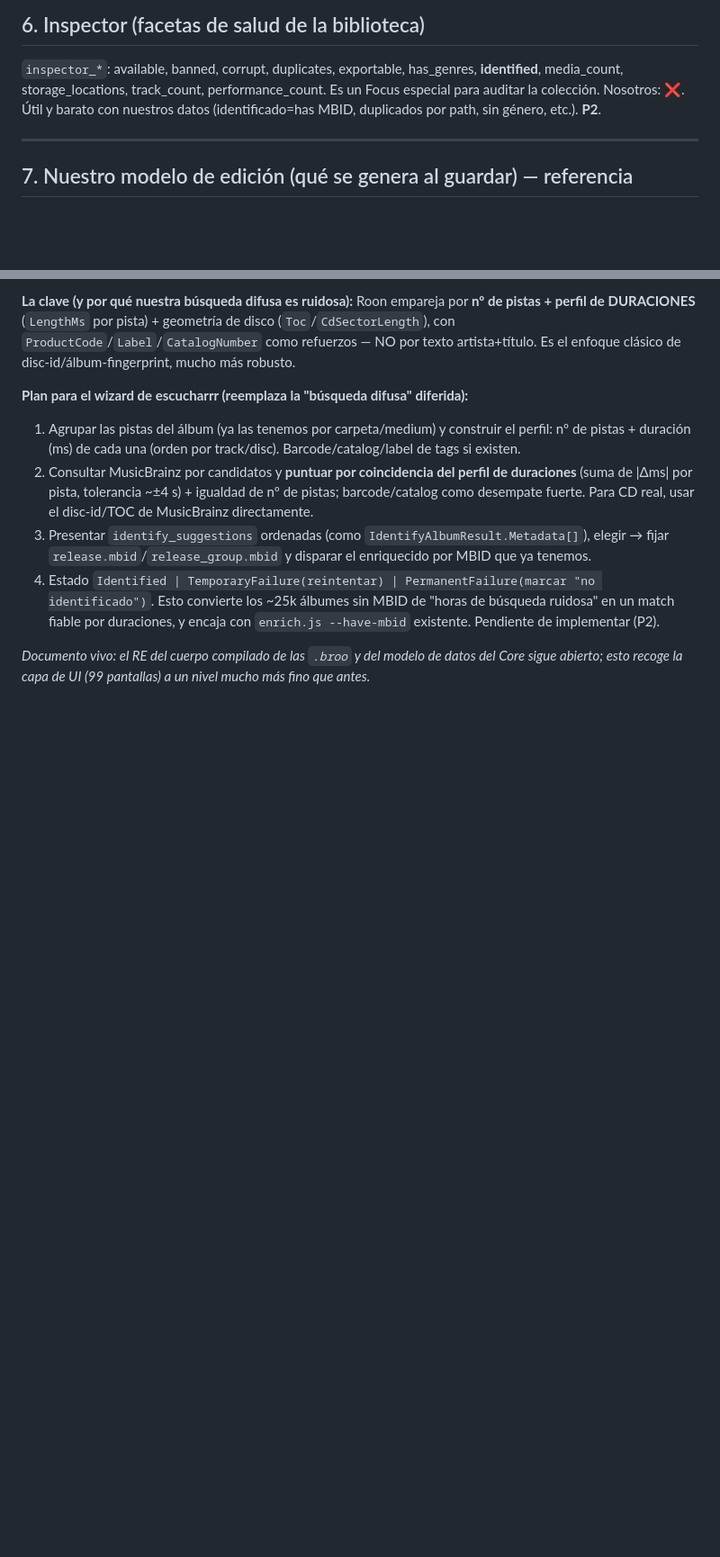
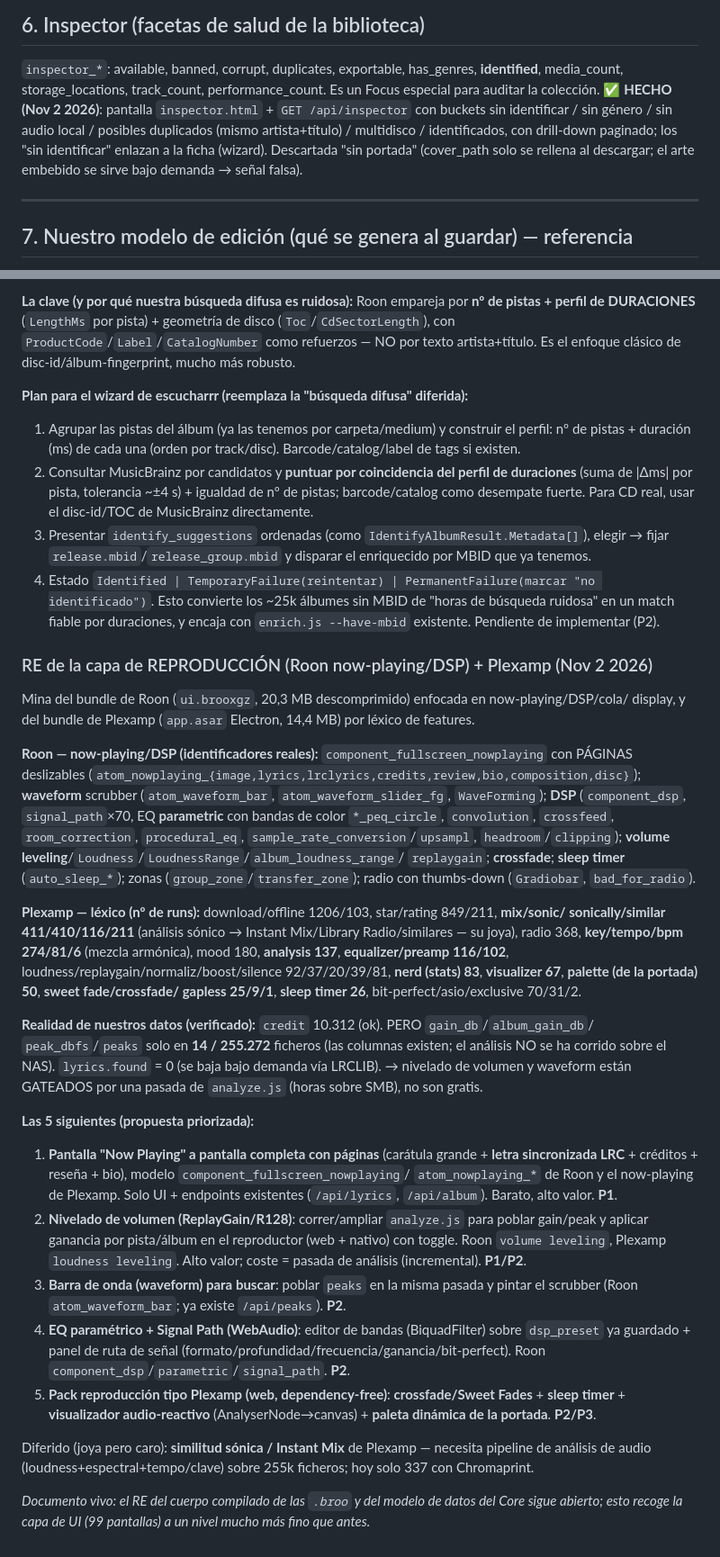
Before and after one commit to probertoj/escucharrr, a Markdown page: docs/roon-parity-gaps.md, 2 parts joined by grey strips. Shown at 90% size. Drawn GitHub-style; blank space fills up the shorter version.

Commit message:
docs(parity): RE de la capa de reproducción (Roon now-playing/DSP) + Plexamp
- Marca HECHO el wizard de identificación (§4) y el Inspector (§6).
- Añade mina del now-playing/DSP de Roon (fullscreen pages, waveform, parametric
  EQ, signal path, volume leveling, crossfade, sleep timer) y del léxico de Plexamp
  (sonic/similar/mix, loudness leveling, visualizer, palette, sweet fades, nerd stats).
- Verifica cobertura real: gain/peak/peaks solo en 14/255272 ficheros (análisis sin
  correr); lyrics bajo demanda. Documenta las 5 siguientes features priorizadas.

Co-Authored-By: Claude Opus 4.8 <noreply@anthropic.com>

```diff
--- a/docs/roon-parity-gaps.md
+++ b/docs/roon-parity-gaps.md
@@ -133,8 +133,11 @@ y
 ## 6. Inspector (facetas de salud de la biblioteca)
 `inspector_*`: available, banned, corrupt, duplicates, exportable, has_genres,
 **identified**, media_count, storage_locations, track_count, performance_count.
-Es un Focus especial para auditar la colección. Nosotros: ❌. Útil y barato con nuestros
-datos (identificado=has MBID, duplicados por path, sin género, etc.). **P2**.
+Es un Focus especial para auditar la colección. ✅ **HECHO (Nov 2 2026)**: pantalla
+`inspector.html` + `GET /api/inspector` con buckets sin identificar / sin género / sin audio
+local / posibles duplicados (mismo artista+título) / multidisco / identificados, con drill-down
+paginado; los "sin identificar" enlazan a la ficha (wizard). Descartada "sin portada"
+(cover_path solo se rellena al descargar; el arte embebido se sirve bajo demanda → señal falsa).
 
 ---
 
@@ -224,5 +227,50 @@ clásico de disc-id/álbum-fingerprint, mucho más robusto.
 Esto convierte los ~25k álbumes sin MBID de "horas de búsqueda ruidosa" en un match fiable por
 duraciones, y encaja con `enrich.js --have-mbid` existente. Pendiente de implementar (P2).
 
+### RE de la capa de REPRODUCCIÓN (Roon now-playing/DSP) + Plexamp (Nov 2 2026)
+Mina del bundle de Roon (`ui.brooxgz`, 20,3 MB descomprimido) enfocada en now-playing/DSP/cola/
+display, y del bundle de Plexamp (`app.asar` Electron, 14,4 MB) por léxico de features.
+
+**Roon — now-playing/DSP (identificadores reales):** `component_fullscreen_nowplaying` con
+PÁGINAS deslizables (`atom_nowplaying_{image,lyrics,lrclyrics,credits,review,bio,composition,disc}`);
+**waveform** scrubber (`atom_waveform_bar`, `atom_waveform_slider_fg`, `WaveForming`);
+**DSP** (`component_dsp`, `signal_path`×70, EQ **parametric** con bandas de color `*_peq_circle`,
+`convolution`, `crossfeed`, `room_correction`, `procedural_eq`, `sample_rate_conversion`/`upsampl`,
+`headroom`/`clipping`); **volume leveling**/`Loudness`/`LoudnessRange`/`album_loudness_range`/
+`replaygain`; **crossfade**; **sleep timer** (`auto_sleep_*`); zonas (`group_zone`/`transfer_zone`);
+radio con thumbs-down (`Gradiobar`, `bad_for_radio`).
+
+**Plexamp — léxico (nº de runs):** download/offline 1206/103, star/rating 849/211, **mix/sonic/
+sonically/similar 411/410/116/211** (análisis sónico → Instant Mix/Library Radio/similares — su
+joya), radio 368, **key/tempo/bpm 274/81/6** (mezcla armónica), mood 180, **analysis 137**,
+**equalizer/preamp 116/102**, loudness/replaygain/normaliz/boost/silence 92/37/20/39/81,
+**nerd (stats) 83**, **visualizer 67**, **palette (de la portada) 50**, **sweet fade/crossfade/
+gapless 25/9/1**, **sleep timer 26**, bit-perfect/asio/exclusive 70/31/2.
+
+**Realidad de nuestros datos (verificado):** `credit` 10.312 (ok). PERO `gain_db`/`album_gain_db`/
+`peak_dbfs`/`peaks` solo en **14 / 255.272** ficheros (las columnas existen; el análisis NO se
+ha corrido sobre el NAS). `lyrics.found` = 0 (se baja bajo demanda vía LRCLIB). → nivelado de
+volumen y waveform están GATEADOS por una pasada de `analyze.js` (horas sobre SMB), no son gratis.
+
+**Las 5 siguientes (propuesta priorizada):**
+1. **Pantalla "Now Playing" a pantalla completa con páginas** (carátula grande + **letra
+   sincronizada LRC** + créditos + reseña + bio), modelo `component_fullscreen_nowplaying`/
+   `atom_nowplaying_*` de Roon y el now-playing de Plexamp. Solo UI + endpoints existentes
+   (`/api/lyrics`, `/api/album`). Barato, alto valor. **P1**.
+2. **Nivelado de volumen (ReplayGain/R128)**: correr/ampliar `analyze.js` para poblar gain/peak y
+   aplicar ganancia por pista/álbum en el reproductor (web + nativo) con toggle. Roon `volume
+   leveling`, Plexamp `loudness leveling`. Alto valor; coste = pasada de análisis (incremental). **P1/P2**.
+3. **Barra de onda (waveform) para buscar**: poblar `peaks` en la misma pasada y pintar el scrubber
+   (Roon `atom_waveform_bar`; ya existe `/api/peaks`). **P2**.
+4. **EQ paramétrico + Signal Path (WebAudio)**: editor de bandas (BiquadFilter) sobre `dsp_preset`
+   ya guardado + panel de ruta de señal (formato/profundidad/frecuencia/ganancia/bit-perfect).
+   Roon `component_dsp`/`parametric`/`signal_path`. **P2**.
+5. **Pack reproducción tipo Plexamp (web, dependency-free)**: **crossfade/Sweet Fades** + **sleep
+   timer** + **visualizador audio-reactivo** (AnalyserNode→canvas) + **paleta dinámica de la
+   portada**. **P2/P3**.
+
+Diferido (joya pero caro): **similitud sónica / Instant Mix** de Plexamp — necesita pipeline de
+análisis de audio (loudness+espectral+tempo/clave) sobre 255k ficheros; hoy solo 337 con Chromaprint.
+
 _Documento vivo: el RE del cuerpo compilado de las `.broo` y del modelo de datos del Core
 sigue abierto; esto recoge la capa de UI (99 pantallas) a un nivel mucho más fino que antes._
```
Also changed, not shown: other parts of docs/roon-parity-gaps.md (+1 -1 lines).
